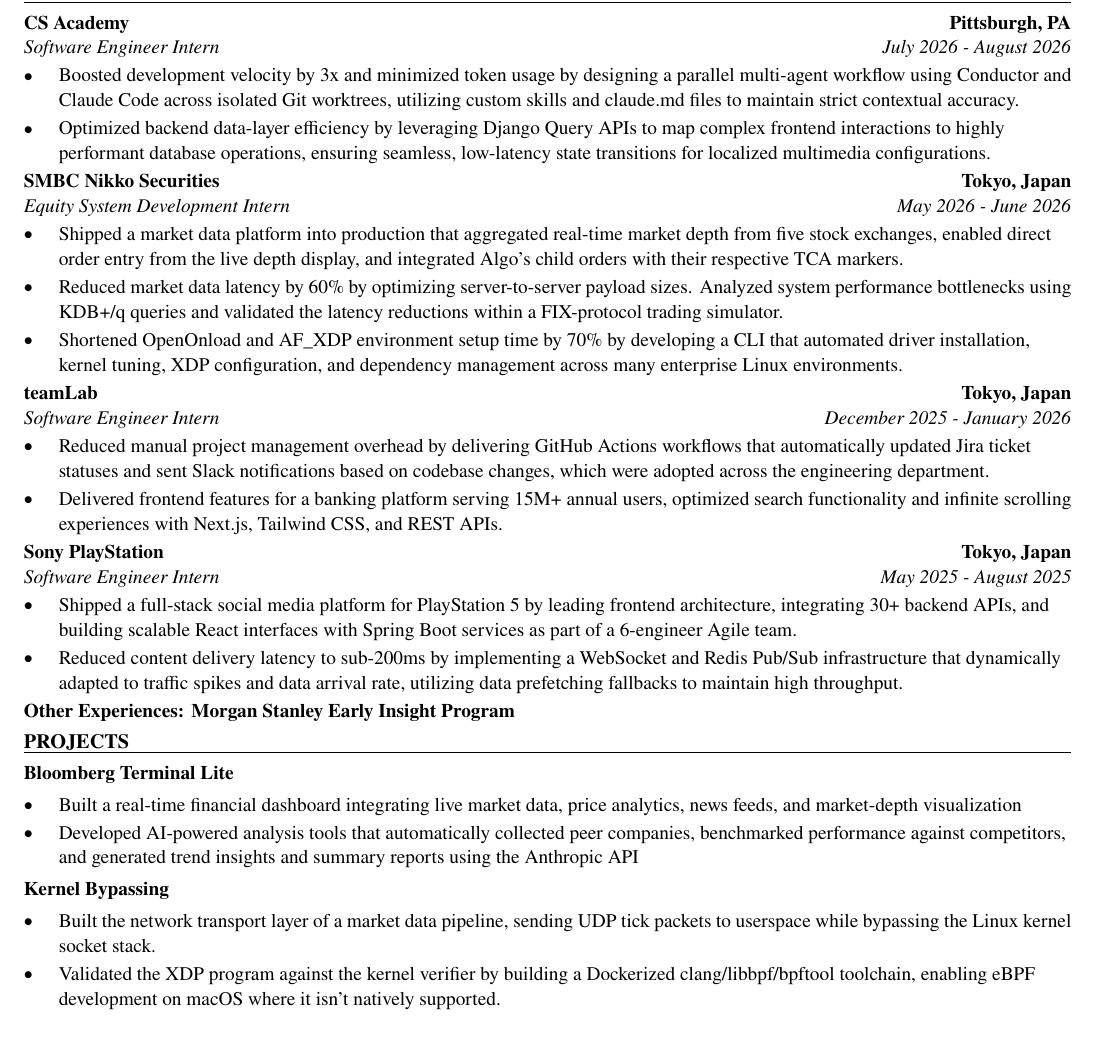
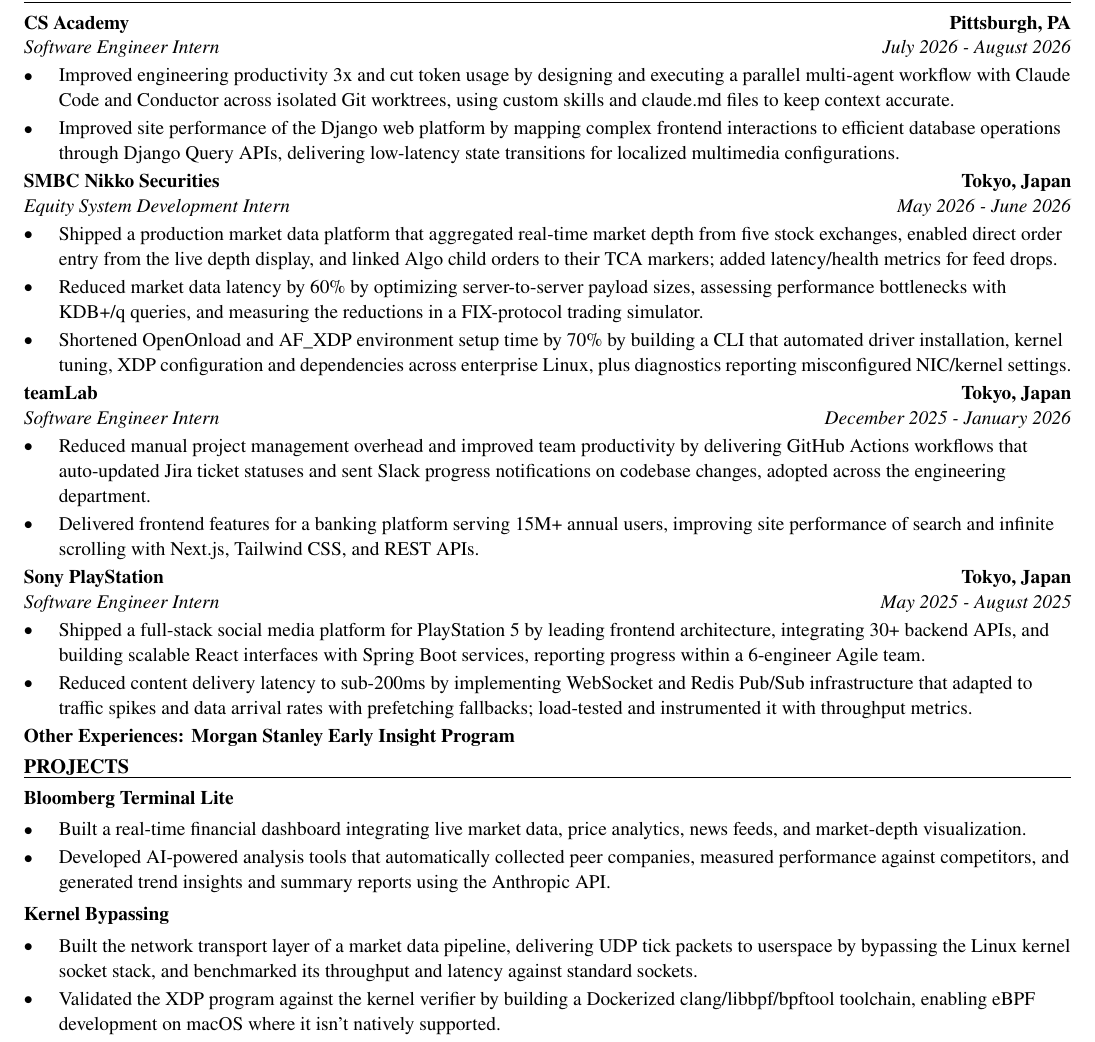
Before and after one commit to xinyichan04/resume, a LaTeX CV (resume.tex): part of the page, cut so that both start at the same text. Compiled offline with pdfLaTeX.

Commit message:
Tailor for Neovia Logistics: IT Internship, Summer 2027 (ATS score 0.0 -> 0.0)

```diff
--- a/resume.tex
+++ b/resume.tex
@@ -52,40 +52,40 @@
 \section*{WORK EXPERIENCE}
 \entry{CS Academy}{Pittsburgh, PA}{Software Engineer Intern}{July 2026 - August 2026}
 \begin{itemize}
-  \item Boosted development velocity by 3x and minimized token usage by designing a parallel multi-agent workflow using Conductor and Claude Code across isolated Git worktrees, utilizing custom skills and claude.md files to maintain strict contextual accuracy.
-  \item Optimized backend data-layer efficiency by leveraging Django Query APIs to map complex frontend interactions to highly performant database operations, ensuring seamless, low-latency state transitions for localized multimedia configurations.
+  \item Improved engineering productivity 3x and cut token usage by designing and executing a parallel multi-agent workflow with Claude Code and Conductor across isolated Git worktrees, using custom skills and claude.md files to keep context accurate.
+  \item Improved site performance of the Django web platform by mapping complex frontend interactions to efficient database operations through Django Query APIs, delivering low-latency state transitions for localized multimedia configurations.
 \end{itemize}
 
 \entry{SMBC Nikko Securities}{Tokyo, Japan}{Equity System Development Intern}{May 2026 - June 2026}
 \begin{itemize}
-  \item Shipped a market data platform into production that aggregated real-time market depth from five stock exchanges, enabled direct order entry from the live depth display, and integrated Algo's child orders with their respective TCA markers.
-  \item Reduced market data latency by 60\% by optimizing server-to-server payload sizes. Analyzed system performance bottlenecks using KDB+/q queries and validated the latency reductions within a FIX-protocol trading simulator.
-  \item Shortened OpenOnload and AF\_XDP environment setup time by 70\% by developing a CLI that automated driver installation, kernel tuning, XDP configuration, and dependency management across many enterprise Linux environments.
+  \item Shipped a production market data platform that aggregated real-time market depth from five stock exchanges, enabled direct order entry from the live depth display, and linked Algo child orders to their TCA markers; added latency/health metrics for feed drops.
+  \item Reduced market data latency by 60\% by optimizing server-to-server payload sizes, assessing performance bottlenecks with KDB+/q queries, and measuring the reductions in a FIX-protocol trading simulator.
+  \item Shortened OpenOnload and AF\_XDP environment setup time by 70\% by building a CLI that automated driver installation, kernel tuning, XDP configuration and dependencies across enterprise Linux, plus diagnostics reporting misconfigured NIC/kernel settings.
 \end{itemize}
 
 \entry{teamLab}{Tokyo, Japan}{Software Engineer Intern}{December 2025 - January 2026}
 \begin{itemize}
-  \item Reduced manual project management overhead by delivering GitHub Actions workflows that automatically updated Jira ticket statuses and sent Slack notifications based on codebase changes, which were adopted across the engineering department.
-  \item Delivered frontend features for a banking platform serving 15M+ annual users, optimized search functionality and infinite scrolling experiences with Next.js, Tailwind CSS, and REST APIs.
+  \item Reduced manual project management overhead and improved team productivity by delivering GitHub Actions workflows that auto-updated Jira ticket statuses and sent Slack progress notifications on codebase changes, adopted across the engineering department.
+  \item Delivered frontend features for a banking platform serving 15M+ annual users, improving site performance of search and infinite scrolling with Next.js, Tailwind CSS, and REST APIs.
 \end{itemize}
 
 \entry{Sony PlayStation}{Tokyo, Japan}{Software Engineer Intern}{May 2025 - August 2025}
 \begin{itemize}
-  \item Shipped a full-stack social media platform for PlayStation 5 by leading frontend architecture, integrating 30+ backend APIs, and building scalable React interfaces with Spring Boot services as part of a 6-engineer Agile team.
-  \item Reduced content delivery latency to sub-200ms by implementing a WebSocket and Redis Pub/Sub infrastructure that dynamically adapted to traffic spikes and data arrival rate, utilizing data prefetching fallbacks to maintain high throughput.
+  \item Shipped a full-stack social media platform for PlayStation 5 by leading frontend architecture, integrating 30+ backend APIs, and building scalable React interfaces with Spring Boot services, reporting progress within a 6-engineer Agile team.
+  \item Reduced content delivery latency to sub-200ms by implementing WebSocket and Redis Pub/Sub infrastructure that adapted to traffic spikes and data arrival rates with prefetching fallbacks; load-tested and instrumented it with throughput metrics.
 \end{itemize}
 \textbf{Other Experiences: Morgan Stanley Early Insight Program}
 
 \section*{PROJECTS}
 \textbf{Bloomberg Terminal Lite}\par\vspace{2pt}
 \begin{itemize}
-  \item Built a real-time financial dashboard integrating live market data, price analytics, news feeds, and market-depth visualization
-  \item Developed AI-powered analysis tools that automatically collected peer companies, benchmarked performance against competitors, and generated trend insights and summary reports using the Anthropic API
+  \item Built a real-time financial dashboard integrating live market data, price analytics, news feeds, and market-depth visualization.
+  \item Developed AI-powered analysis tools that automatically collected peer companies, measured performance against competitors, and generated trend insights and summary reports using the Anthropic API.
 \end{itemize}
 \vspace{2pt}
 \textbf{Kernel Bypassing}\par\vspace{2pt}
 \begin{itemize}
-  \item Built the network transport layer of a market data pipeline, sending UDP tick packets to userspace while bypassing the Linux kernel socket stack.
+  \item Built the network transport layer of a market data pipeline, delivering UDP tick packets to userspace by bypassing the Linux kernel socket stack, and benchmarked its throughput and latency against standard sockets.
   \item Validated the XDP program against the kernel verifier by building a Dockerized clang/libbpf/bpftool toolchain, enabling eBPF development on macOS where it isn't natively supported.
 \end{itemize}
 
```
